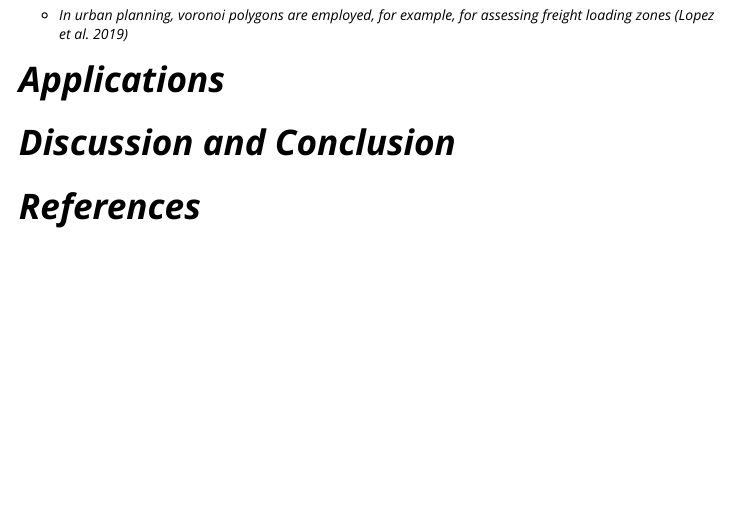
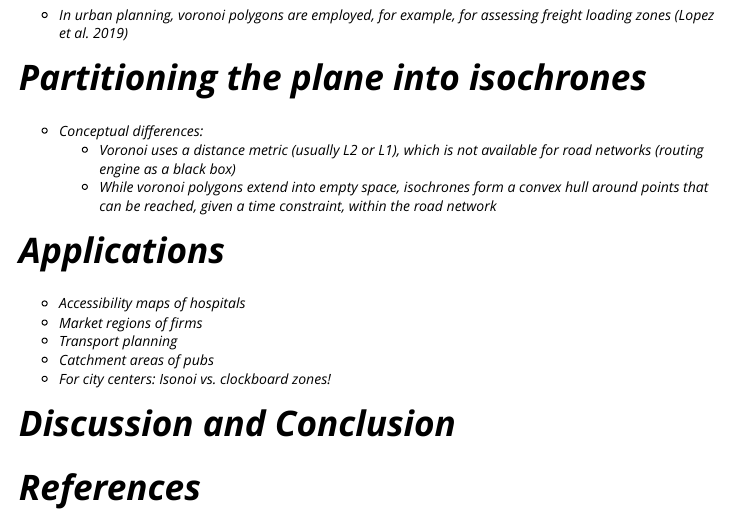
Before and after one commit to isonoi/isonoi, an R Markdown document (vignettes/Paper.Rmd): the page in a window 1100 px wide, from 550 px down before the commit and from 490 px down after it, so that both start at the same text. Rendered offline with R 4.5, knitr and Pandoc, with nearby package versions.

Commit message:
Some ideas on applications for paper

```diff
--- a/vignettes/Paper.Rmd
+++ b/vignettes/Paper.Rmd
@@ -36,11 +36,22 @@ knitr::opts_chunk$set(
 
 # Introduction
 
+- In urban planning, voronoi polygons are employed, for example, for assessing freight loading zones [@su11051276]
+
+
+
 # Partitioning the plane into isochrones
 
-- In urban planning, voronoi polygons are employed, for example, for assessing freight loading zones [@su11051276]
+- Conceptual differences:
+  - Voronoi uses a distance metric (usually L2 or L1), which is not available for road networks (routing engine as a *black box*)
+  - While voronoi polygons extend into *empty space*, isochrones form a convex hull around points that can be reached, given a time constraint, within the road network
 
 # Applications
+- Accessibility maps of hospitals
+- Market regions of firms
+- Transport planning
+- Catchment areas of pubs
+- For city centers: Isonoi vs. clockboard zones!
 
 # Discussion and Conclusion
 
```
